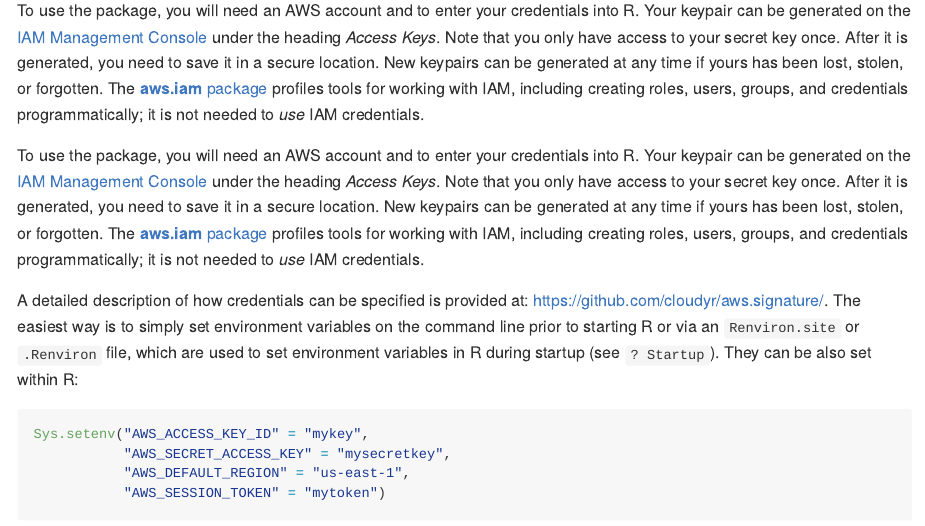
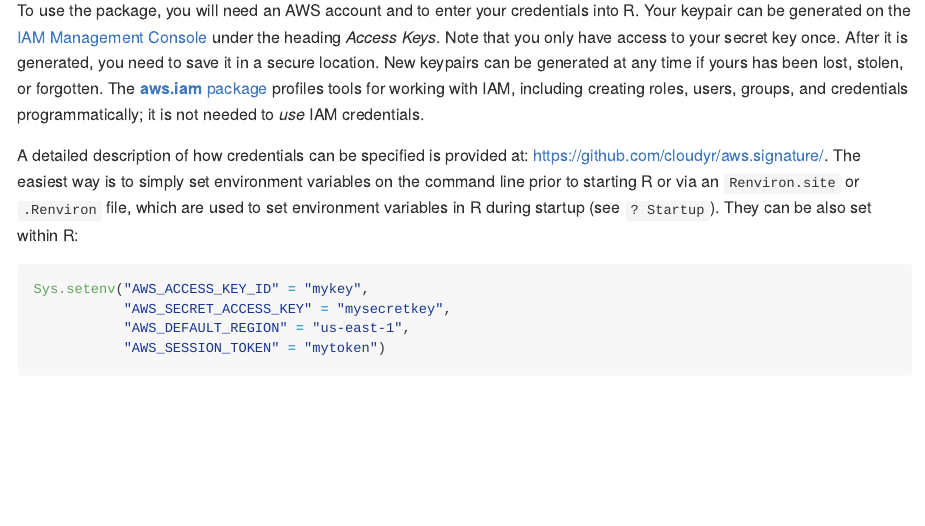
Before and after one commit to cloudyr/aws.cloudtrail, an R Markdown document (README.Rmd): the page in a window 1100 px wide, from 180 px down. The pictures show the output file README.md that the author committed with the source, drawn offline in the style of GitHub; long lines of code are wrapped; badge pictures from the web are left out.

Commit message:
change README description of credentials

```diff
--- a/README.Rmd
+++ b/README.Rmd
@@ -1,8 +1,6 @@
 # AWS CloudTrail Client Package
 
 **aws.cloudtrail** is a simple client package for the Amazon Web Services (AWS) [CloudTrail](https://aws.amazon.com/cloudtrail/) REST API, which can be used to monitor use of AWS web services API calls by logging API requests in an S3 bucket.
-
-To use the package, you will need an AWS account and to enter your credentials into R. Your keypair can be generated on the [IAM Management Console](https://aws.amazon.com/) under the heading *Access Keys*. Note that you only have access to your secret key once. After it is generated, you need to save it in a secure location. New keypairs can be generated at any time if yours has been lost, stolen, or forgotten. The [**aws.iam** package](https://github.com/cloudyr/aws.iam) profiles tools for working with IAM, including creating roles, users, groups, and credentials programmatically; it is not needed to *use* IAM credentials.
 
 To use the package, you will need an AWS account and to enter your credentials into R. Your keypair can be generated on the [IAM Management Console](https://aws.amazon.com/) under the heading *Access Keys*. Note that you only have access to your secret key once. After it is generated, you need to save it in a secure location. New keypairs can be generated at any time if yours has been lost, stolen, or forgotten. The [**aws.iam** package](https://github.com/cloudyr/aws.iam) profiles tools for working with IAM, including creating roles, users, groups, and credentials programmatically; it is not needed to *use* IAM credentials.
 
```
Also changed, not shown: README.md.
